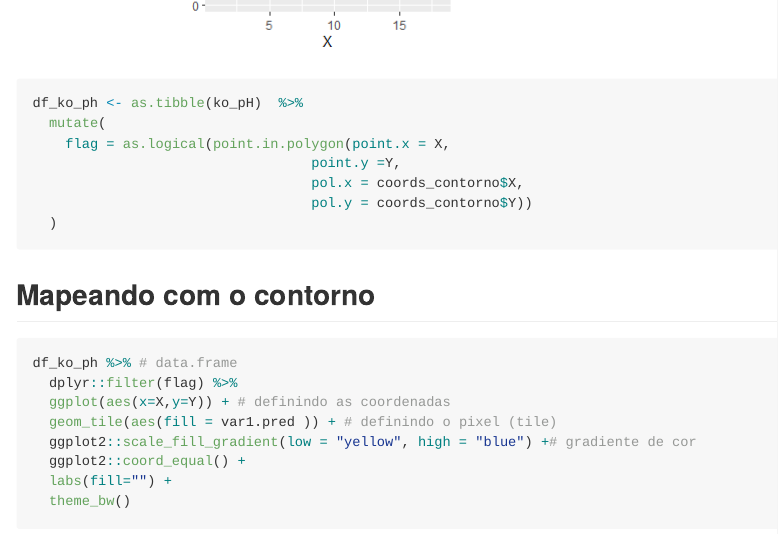
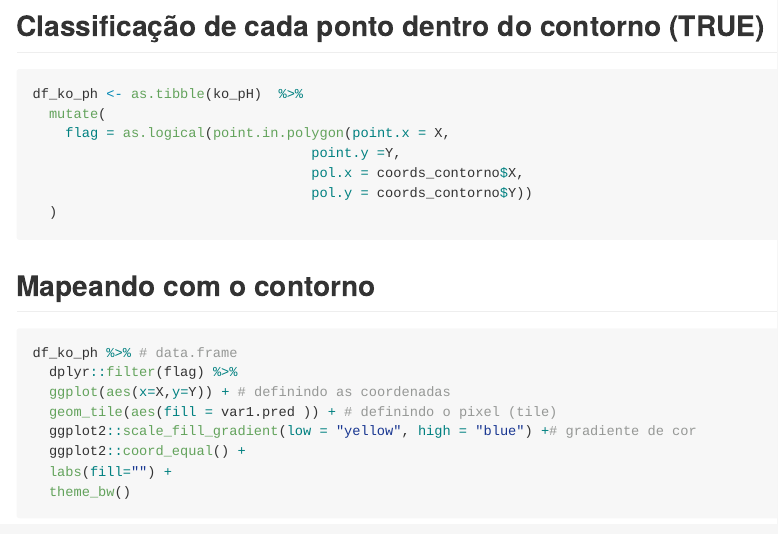
Before and after one commit to arpanosso/ko-ggplot, an R Markdown document (README.Rmd): the page in a window 1100 px wide, from 8060 px down before the commit and from 8140 px down after it. The pictures show the output file README.md that the author committed with the source, drawn offline in the style of GitHub; long lines of code are wrapped.

Commit message:
atulização do contorno

````diff
--- a/README.Rmd
+++ b/README.Rmd
@@ -164,6 +164,7 @@ as.tibble(ko_pH) %>% # data.frame
   ggplot2::coord_equal()
 ```
 
+## Classificação de cada ponto dentro do contorno (TRUE)
 
 ```{r}
 df_ko_ph <- as.tibble(ko_pH)  %>%
````
Also changed, not shown: README.md, README.Rmd (1 more changed lines).
